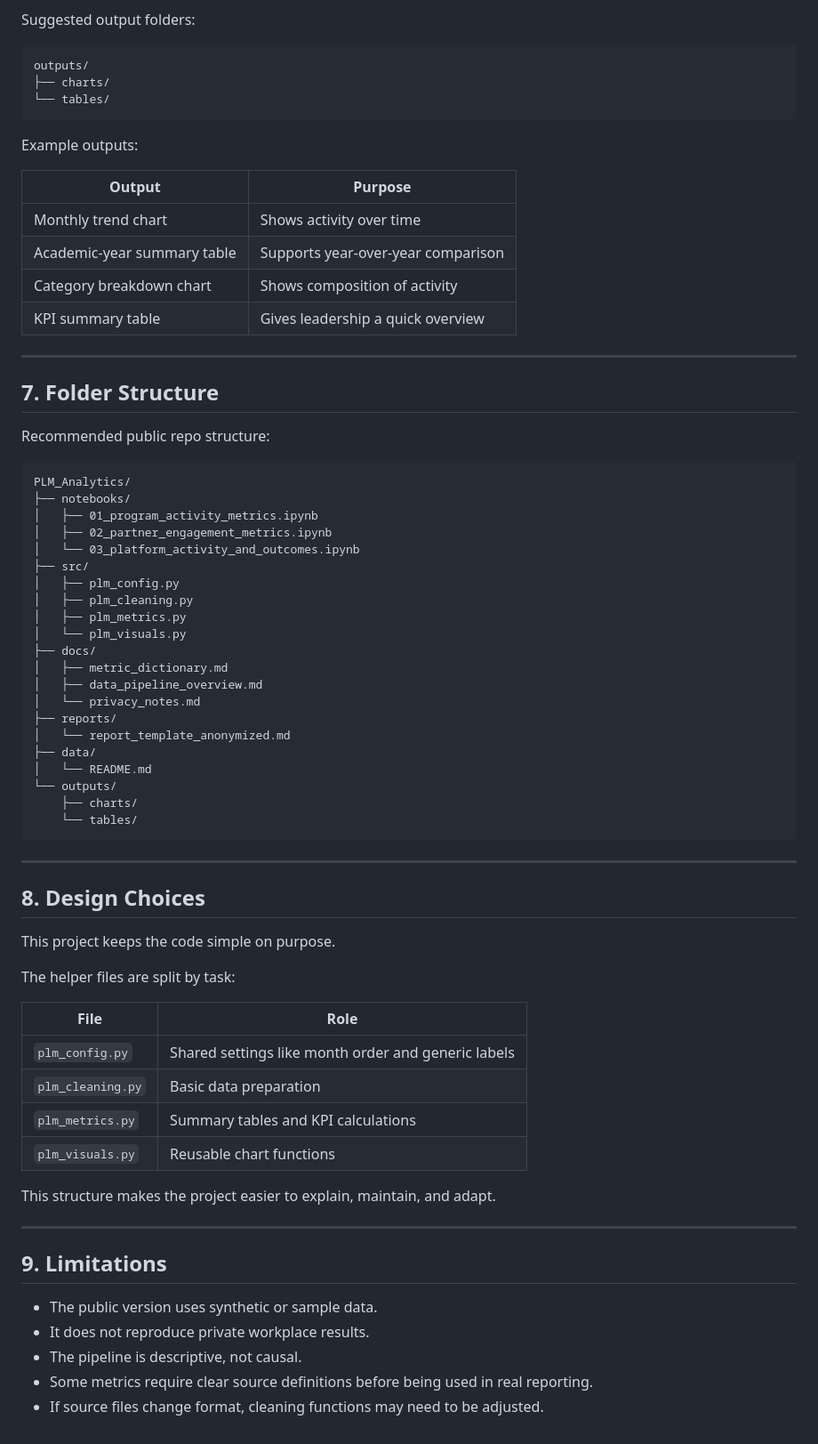
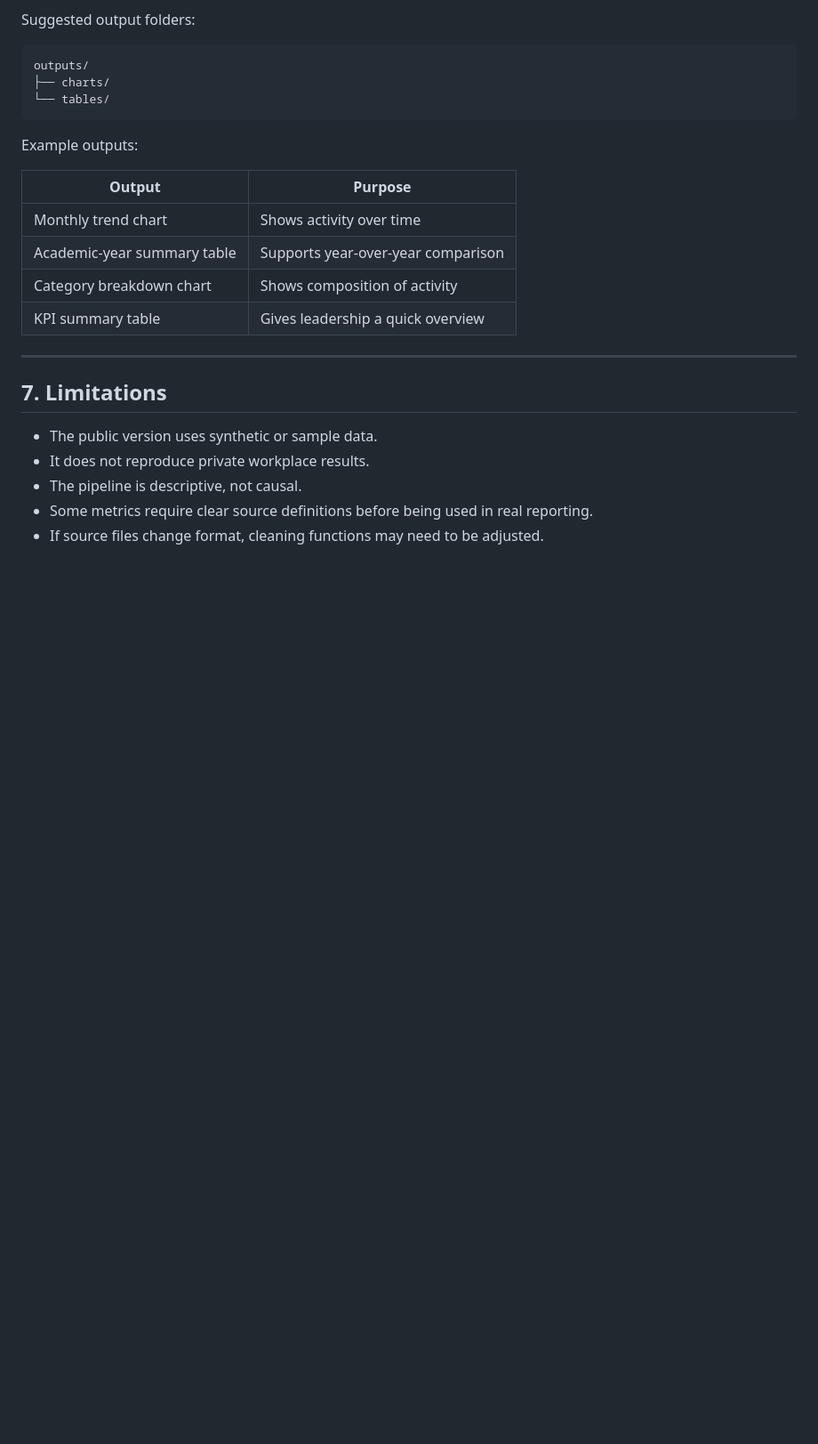
Before and after one commit to McAelanRemigio/CS_SO_Analytics, a Markdown page: PLM_Analytics/docs/data_pipeline_overview.md, the part around the change. Shown at 89% size. Drawn GitHub-style; blank space fills up the shorter version.

````diff
--- a/PLM_Analytics/docs/data_pipeline_overview.md
+++ b/PLM_Analytics/docs/data_pipeline_overview.md
@@ -138,54 +138,7 @@ Example outputs:
 
 ---
 
-## 7. Folder Structure
-
-Recommended public repo structure:
-
-```text
-PLM_Analytics/
-├── notebooks/
-│   ├── 01_program_activity_metrics.ipynb
-│   ├── 02_partner_engagement_metrics.ipynb
-│   └── 03_platform_activity_and_outcomes.ipynb
-├── src/
-│   ├── plm_config.py
-│   ├── plm_cleaning.py
-│   ├── plm_metrics.py
-│   └── plm_visuals.py
-├── docs/
-│   ├── metric_dictionary.md
-│   ├── data_pipeline_overview.md
-│   └── privacy_notes.md
-├── reports/
-│   └── report_template_anonymized.md
-├── data/
-│   └── README.md
-└── outputs/
-    ├── charts/
-    └── tables/
-```
-
----
-
-## 8. Design Choices
-
-This project keeps the code simple on purpose.
-
-The helper files are split by task:
-
-| File | Role |
-|---|---|
-| `plm_config.py` | Shared settings like month order and generic labels |
-| `plm_cleaning.py` | Basic data preparation |
-| `plm_metrics.py` | Summary tables and KPI calculations |
-| `plm_visuals.py` | Reusable chart functions |
-
-This structure makes the project easier to explain, maintain, and adapt.
-
----
-
-## 9. Limitations
+## 7. Limitations
 
 - The public version uses synthetic or sample data.
 - It does not reproduce private workplace results.
````
